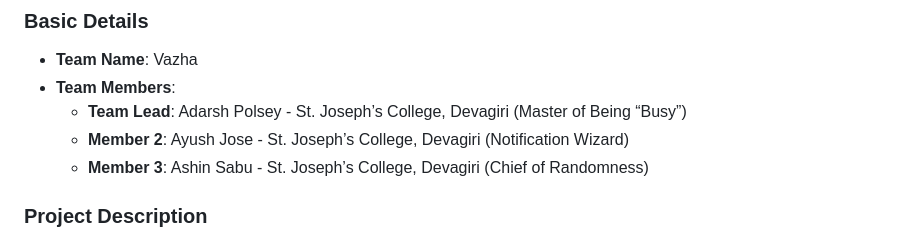
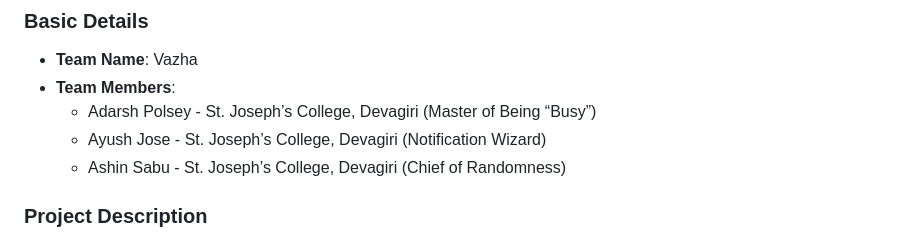
Before and after one commit to Adarsh-Polsey/BusyVazhas-Tinker_Hub, a Markdown page: README.md, the part around the change. Rendered like a GitHub page.

```diff
--- a/README.md
+++ b/README.md
@@ -3,9 +3,9 @@
 ### Basic Details
 - **Team Name**: Vazha
 - **Team Members**:
-  - **Team Lead**: Adarsh Polsey - St. Joseph’s College, Devagiri (Master of Being “Busy”)
-  - **Member 2**: Ayush Jose - St. Joseph’s College, Devagiri (Notification Wizard)
-  - **Member 3**: Ashin Sabu - St. Joseph’s College, Devagiri (Chief of Randomness)
+  - Adarsh Polsey - St. Joseph’s College, Devagiri (Master of Being “Busy”)
+  - Ayush Jose - St. Joseph’s College, Devagiri (Notification Wizard)
+  - Ashin Sabu - St. Joseph’s College, Devagiri (Chief of Randomness)
 
 ### Project Description
 - **BusyVazhas** is a groundbreaking app that generates utterly pointless notifications to help you look like the busiest person alive. Need an excuse to avoid a meeting? Done. Want to look important while doing absolutely nothing? We got you! With BusyVazhas, no one will ever suspect you’re just staring blankly into space.
```
